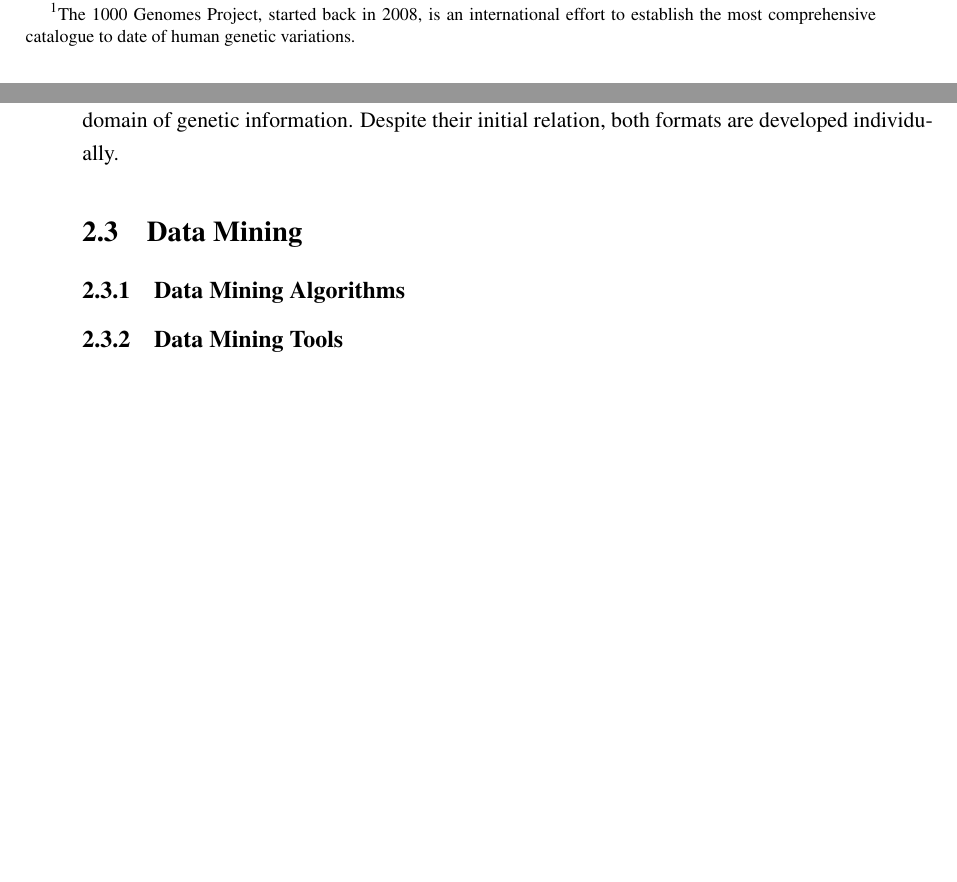
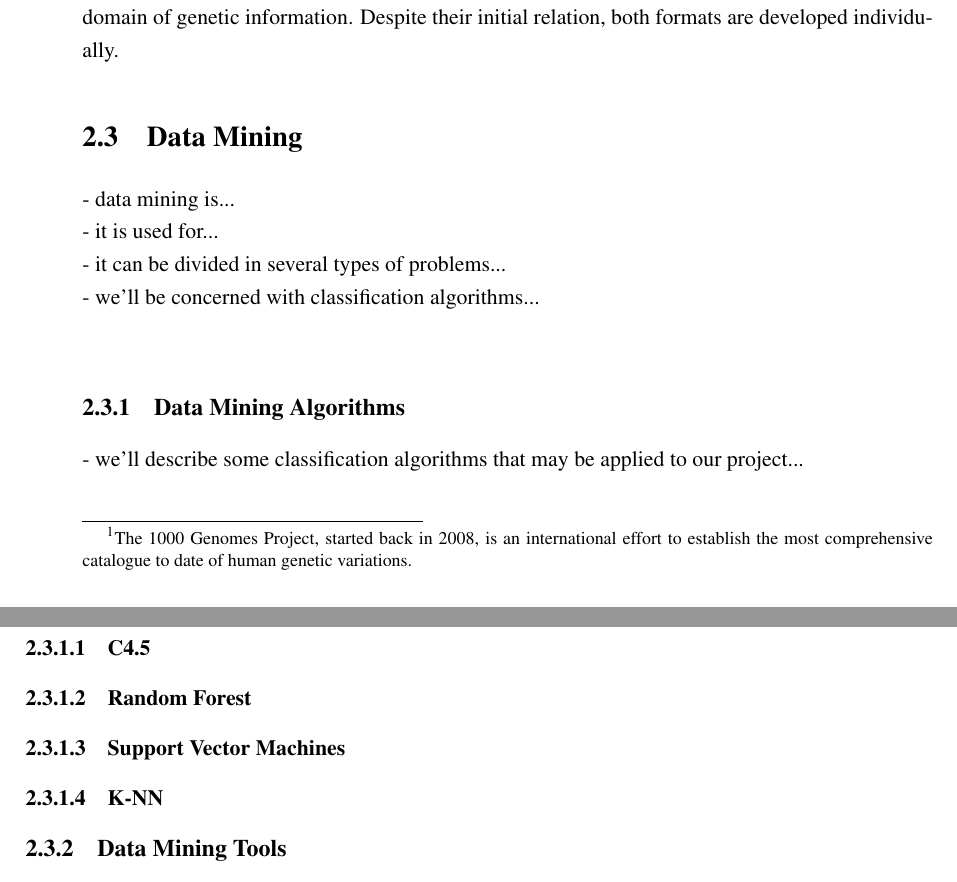
Before and after one commit to dteixeira/MIEICThesis, a LaTeX thesis (pdis/techreport.tex, which reads pdis/background.tex): two parts of pages 24 and 25 of 36 before the commit and two parts of pages 25 and 26 of 36 after it, joined at a grey line, cut so that both start at the same text, the shorter picture padded with empty space. Compiled offline with pdfLaTeX.

Commit message:
Notes added.

```diff
--- a/pdis/background.tex
+++ b/pdis/background.tex
@@ -189,7 +203,23 @@ their initial relation, both formats are developed individually.
 
 \section{Data Mining}\label{sec:mlearning}
 
+- data mining is...\\
+- it is used for...\\
+- it can be divided in several types of problems...\\
+- we'll be concerned with classification algorithms...\\
+
 \subsection{Data Mining Algorithms}\label{sec:minalgo}
+
+- we'll describe some classification algorithms that may be applied to our
+  project...\\
+
+\subsubsection{C4.5}
+
+\subsubsection{Random Forest}
+
+\subsubsection{Support Vector Machines}
+
+\subsubsection{K-NN}
 
 \subsection{Data Mining Tools}\label{sec:mintools}
 
```
Also changed, not shown: pdis/abbrevs_en.tex (+2 -0 lines), pdis/techreport.pdf, pdis/background.tex (17 more changed lines).
